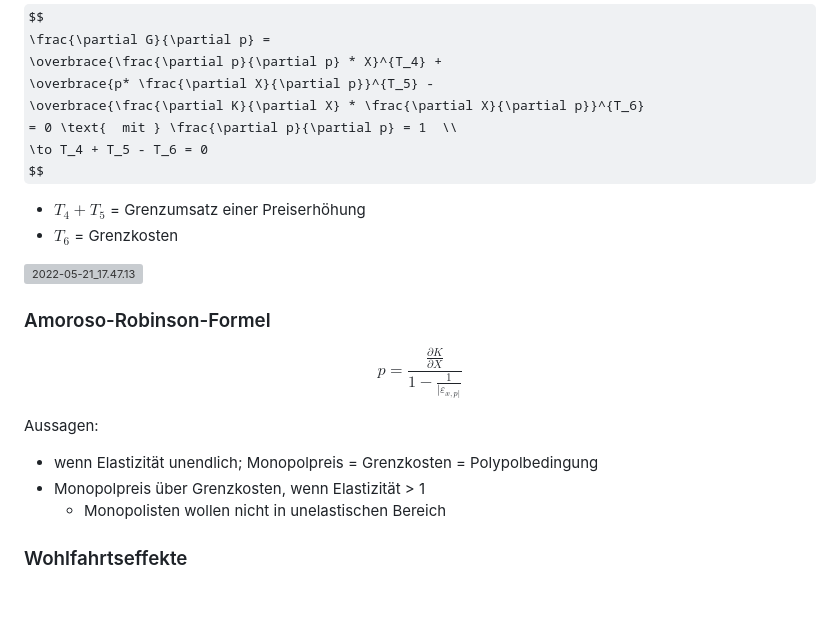
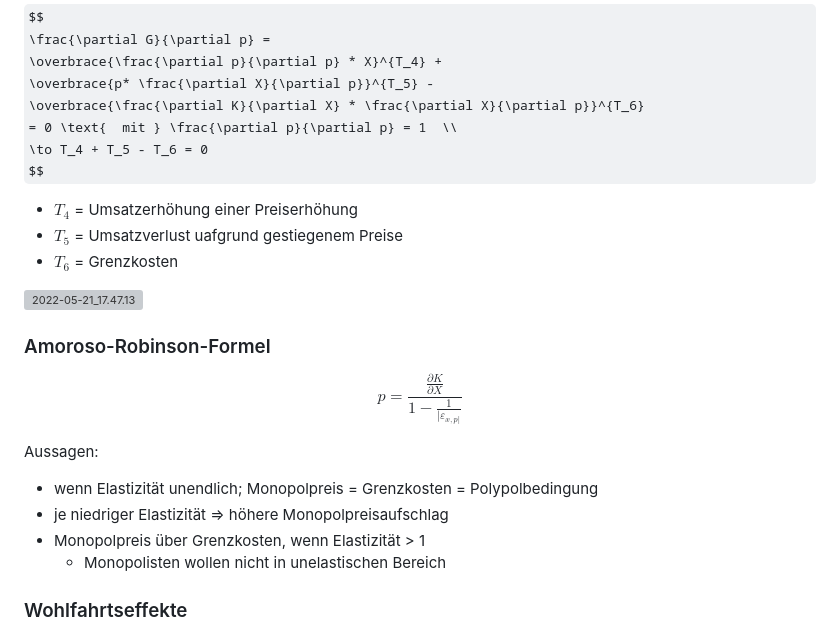
Before and after one commit to skriptum/vwl2, a Markdown page: VL_Mikro/2022-05-21-Monopol.md, the part around the change printed below. GitHub-like rendering; some formulas as TeX source; blank space fills up the shorter version; grey boxes are pictures that could not be loaded.

```diff
--- a/VL_Mikro/2022-05-21-Monopol.md
+++ b/VL_Mikro/2022-05-21-Monopol.md
@@ -71,8 +71,8 @@ $$
 = 0 \text{  mit } \frac{\partial p}{\partial p} = 1  \\
 \to T_4 + T_5 - T_6 = 0
 $$
-
-- $T_4 +T_5$ = Grenzumsatz einer Preiserhöhung
+- $T_4$ = Umsatzerhöhung einer Preiserhöhung
+- $T_5$ = Umsatzverlust uafgrund gestiegenem Preise
 - $T_6$ = Grenzkosten
 
 ![2022-05-21_17.47.13](../images/2022-05-21_17.47.13.jpg)
@@ -86,6 +86,7 @@ $$
 Aussagen:
 
 - wenn Elastizität unendlich; Monopolpreis = Grenzkosten = Polypolbedingung
+- je niedriger Elastizität => höhere Monopolpreisaufschlag
 - Monopolpreis über Grenzkosten, wenn Elastizität > 1
     - Monopolisten wollen nicht in unelastischen Bereich
 
```
Also changed, not shown: other parts of VL_Mikro/2022-05-21-Monopol.md (+32 -2 lines), VL_Recht-WiWi/README.md (+11 -0 lines), images/2022-06-08_11.41.57.jpg (added).
